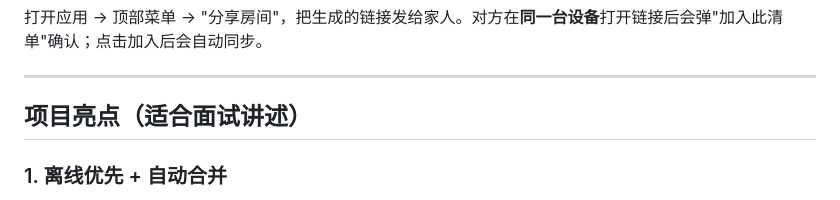
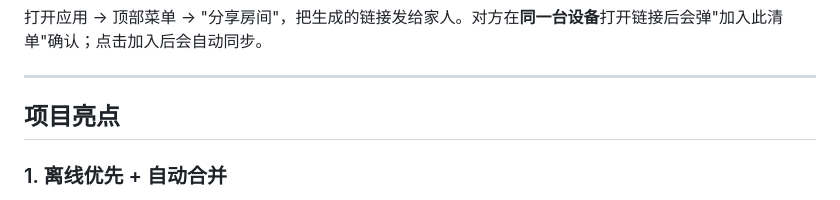
Before and after one commit to wangcheng1118/family-todo, a Markdown page: README.md, the part around the change. Rendered like a GitHub page.

```diff
--- a/README.md
+++ b/README.md
@@ -69,7 +69,7 @@ const firebaseConfig = {
 
 ---
 
-## 项目亮点（适合面试讲述）
+## 项目亮点
 
 ### 1. 离线优先 + 自动合并
 
```
